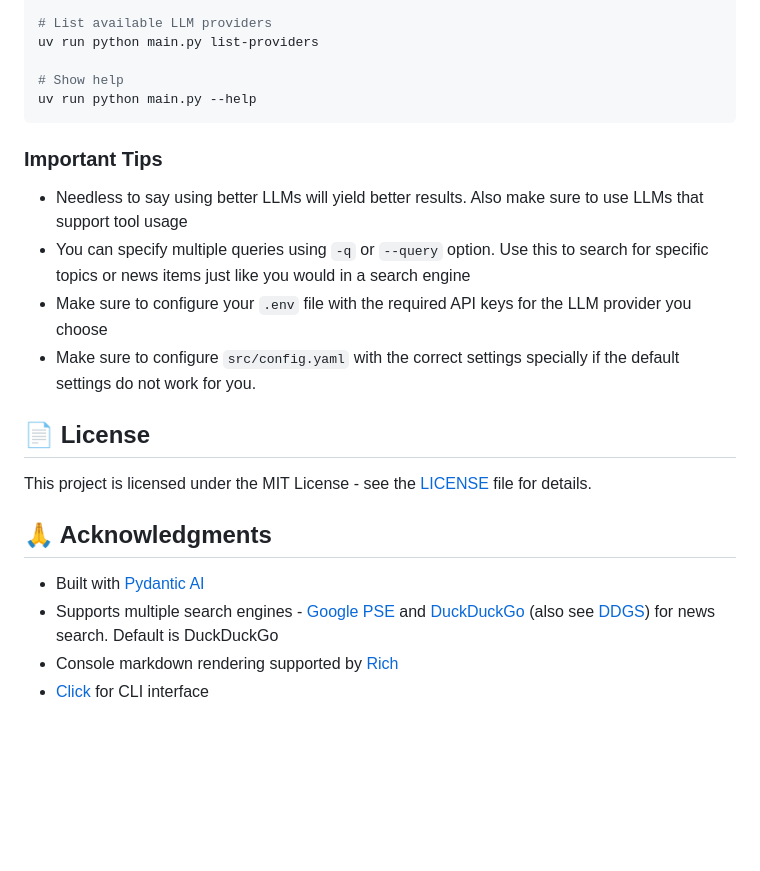
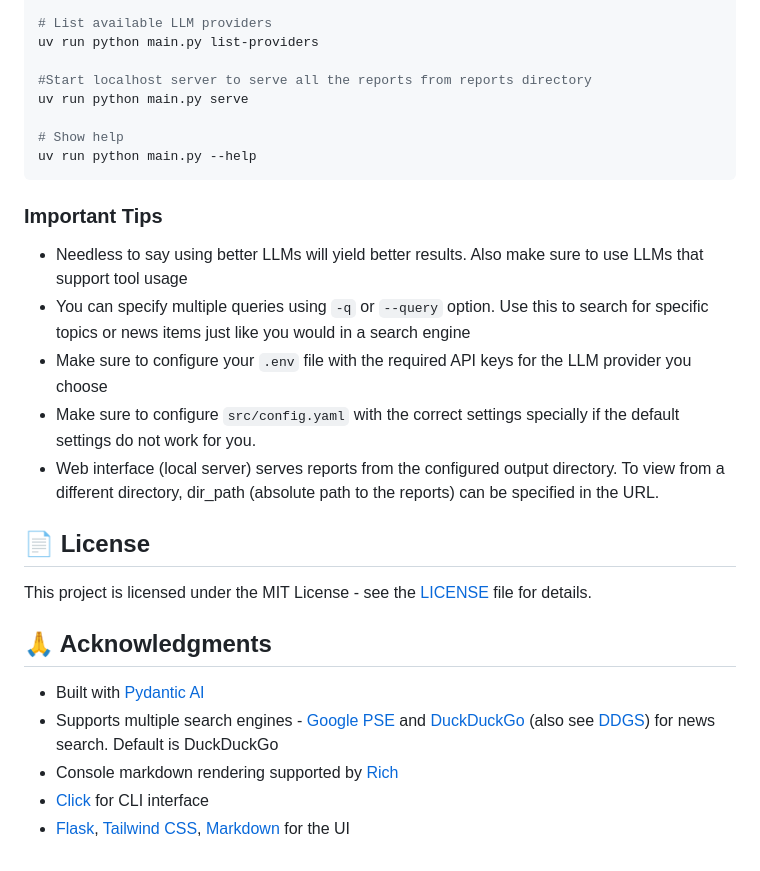
Before and after one commit to abranjith/tldr-news-agent, a Markdown page: README.md, the part around the change printed below. GitHub-like rendering; blank space fills up the shorter version.

````diff
--- a/README.md
+++ b/README.md
@@ -124,6 +131,9 @@ uv run python main.py run --verbose
 # List available LLM providers
 uv run python main.py list-providers
 
+#Start localhost server to serve all the reports from reports directory
+uv run python main.py serve
+
 # Show help
 uv run python main.py --help
 ```
@@ -133,6 +143,7 @@ uv run python main.py --help
 - You can specify multiple queries using `-q` or `--query` option. Use this to search for specific topics or news items just like you would in a search engine
 - Make sure to configure your `.env` file with the required API keys for the LLM provider you choose
 - Make sure to configure `src/config.yaml` with the correct settings specially if the default settings do not work for you.
+- Web interface (local server) serves reports from the configured output directory. To view from a different directory, dir_path (absolute path to the reports) can be specified in the URL.
 
 ## 📄 License
 
@@ -144,3 +155,4 @@ This project is licensed under the MIT License - see the [LICENSE](LICENSE) file
 - Supports multiple search engines - [Google PSE](https://programmablesearchengine.google.com/) and [DuckDuckGo](https://duckduckgo.com/) (also see [DDGS](https://github.com/deedy5/ddgs)) for news search. Default is DuckDuckGo
 - Console markdown rendering supported by [Rich](https://github.com/Textualize/rich)
 - [Click](https://github.com/pallets/click) for CLI interface
+- [Flask](https://github.com/pallets/flask), [Tailwind CSS](https://tailwindcss.com/), [Markdown](https://github.com/Python-Markdown/markdown) for the UI
````
Also changed, not shown: other parts of README.md (+7 -0 lines), docs/images/server.png (added), 8 other files.
